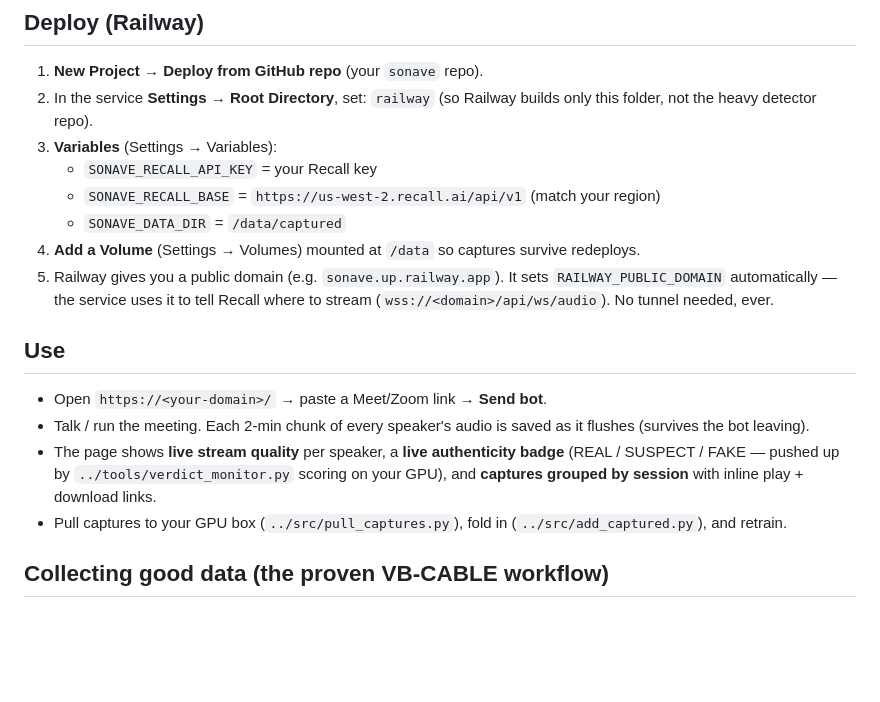
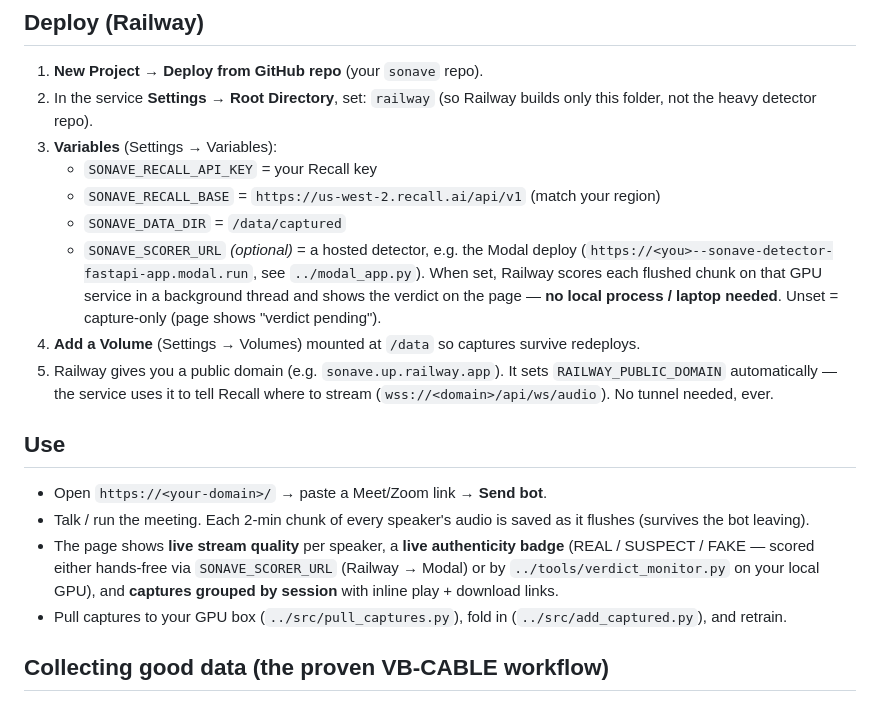
Before and after one commit to derekgallardo01/sonave, a Markdown page: railway/README.md, the part around the change. Rendered like a GitHub page; blank space fills up the shorter version.

Commit message:
Docs: refresh README (Stage 7b precision/recall finding, fully-hosted Railway->Modal architecture); document SONAVE_SCORER_URL hands-free scoring in capture-service README

```diff
--- a/railway/README.md
+++ b/railway/README.md
@@ -18,6 +18,11 @@ simulation was proven to fail (see `../results/detector_v2_progress.md`).
    - `SONAVE_RECALL_API_KEY` = your Recall key
    - `SONAVE_RECALL_BASE` = `https://us-west-2.recall.ai/api/v1` (match your region)
    - `SONAVE_DATA_DIR` = `/data/captured`
+   - `SONAVE_SCORER_URL` *(optional)* = a hosted detector, e.g. the Modal deploy
+     (`https://<you>--sonave-detector-fastapi-app.modal.run`, see `../modal_app.py`).
+     When set, Railway scores each flushed chunk on that GPU service in a background
+     thread and shows the verdict on the page — **no local process / laptop needed**.
+     Unset = capture-only (page shows "verdict pending").
 4. **Add a Volume** (Settings → Volumes) mounted at `/data` so captures survive
    redeploys.
 5. Railway gives you a public domain (e.g. `sonave.up.railway.app`). It sets
@@ -30,8 +35,9 @@ simulation was proven to fail (see `../results/detector_v2_progress.md`).
 - Talk / run the meeting. Each 2-min chunk of every speaker's audio is saved as it
   flushes (survives the bot leaving).
 - The page shows **live stream quality** per speaker, a **live authenticity badge**
-  (REAL / SUSPECT / FAKE — pushed up by `../tools/verdict_monitor.py` scoring on your
-  GPU), and **captures grouped by session** with inline play + download links.
+  (REAL / SUSPECT / FAKE — scored either hands-free via `SONAVE_SCORER_URL` (Railway →
+  Modal) or by `../tools/verdict_monitor.py` on your local GPU), and **captures grouped
+  by session** with inline play + download links.
 - Pull captures to your GPU box (`../src/pull_captures.py`), fold in
   (`../src/add_captured.py`), and retrain.
 
```
Also changed, not shown: README.md (+14 -9 lines).
